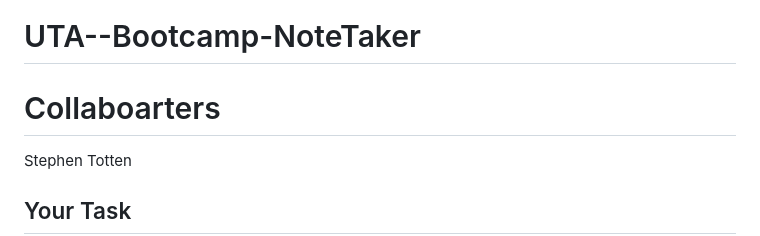
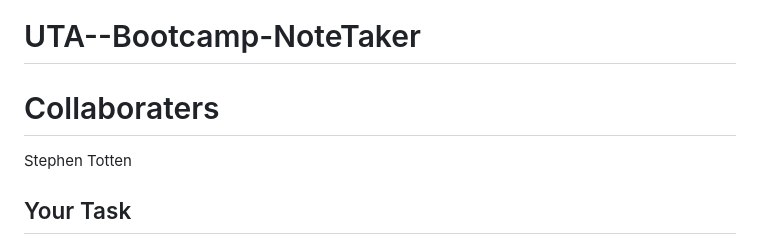
Before and after one commit to MZernick/NoteTaker, a Markdown page: README.md, the part around the change. Drawn GitHub-style.

```diff
--- a/README.md
+++ b/README.md
@@ -1,6 +1,6 @@
 # UTA--Bootcamp-NoteTaker
 
-# Collaboarters
+# Collaboraters
 
  Stephen Totten
 
```
